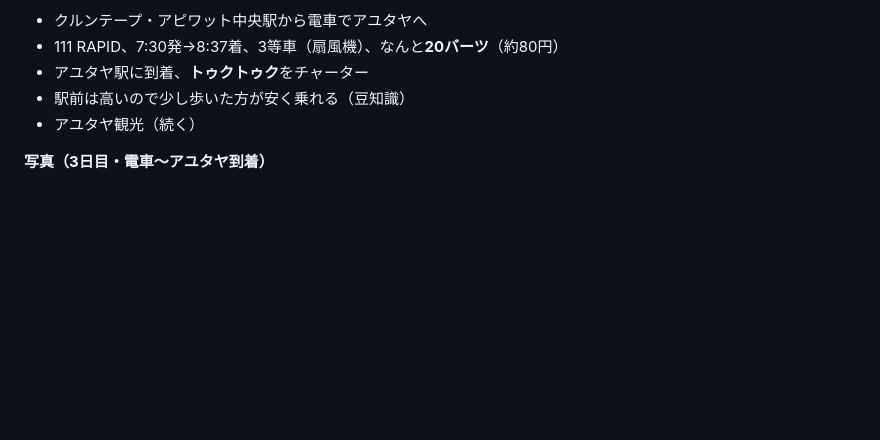
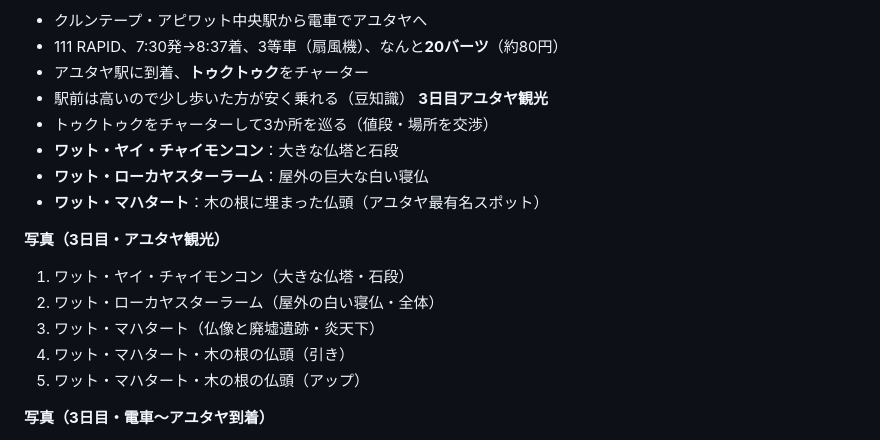
Before and after one commit to k19771106-pixel/sedori-kanri, a Markdown page: CLAUDE.md, the part around the change. GitHub-like rendering; blank space fills up the shorter version.

Commit message:
CLAUDE.md更新：バンコク3日目アユタヤ観光のあらすじを追記
https://claude.ai/code/session_017Zs2cVu2nhkcS8assZPK5z

```diff
--- a/CLAUDE.md
+++ b/CLAUDE.md
@@ -121,7 +121,18 @@
 - 111 RAPID、7:30発→8:37着、3等車（扇風機）、なんと**20バーツ**（約80円）
 - アユタヤ駅に到着、**トゥクトゥク**をチャーター
 - 駅前は高いので少し歩いた方が安く乗れる（豆知識）
-- アユタヤ観光（続く）
+**3日目アユタヤ観光**
+- トゥクトゥクをチャーターして3か所を巡る（値段・場所を交渉）
+- **ワット・ヤイ・チャイモンコン**：大きな仏塔と石段
+- **ワット・ローカヤスターラーム**：屋外の巨大な白い寝仏
+- **ワット・マハタート**：木の根に埋まった仏頭（アユタヤ最有名スポット）
+
+**写真（3日目・アユタヤ観光）**
+1. ワット・ヤイ・チャイモンコン（大きな仏塔・石段）
+2. ワット・ローカヤスターラーム（屋外の白い寝仏・全体）
+3. ワット・マハタート（仏像と廃墟遺跡・炎天下）
+4. ワット・マハタート・木の根の仏頭（引き）
+5. ワット・マハタート・木の根の仏頭（アップ）
 
 **写真（3日目・電車〜アユタヤ到着）**
 1. 電車のチケット（State Railway of Thailand・20バーツ）
```
